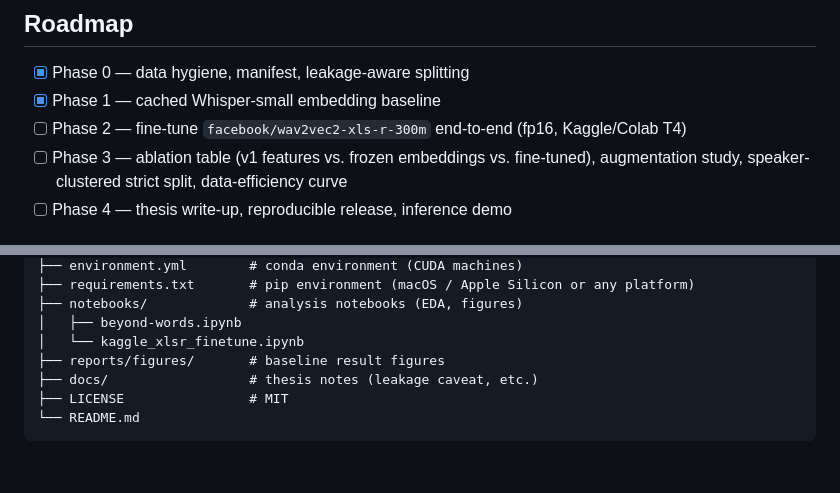
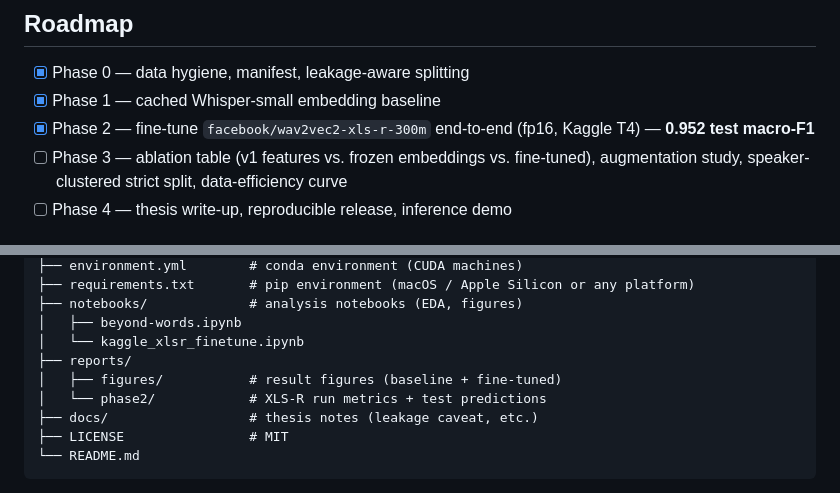
Before and after one commit to towfique-elahe/beyond-words, a Markdown page: README.md, 2 parts joined by grey strips. GitHub-like rendering; blank space fills up the shorter version.

```diff
--- a/README.md
+++ b/README.md
@@ -141,7 +167,7 @@ Planned mitigations: speaker clustering (ECAPA embeddings) to build pseudo-speak
 
 - [x] Phase 0 — data hygiene, manifest, leakage-aware splitting
 - [x] Phase 1 — cached Whisper-small embedding baseline
-- [ ] Phase 2 — fine-tune `facebook/wav2vec2-xls-r-300m` end-to-end (fp16, Kaggle/Colab T4)
+- [x] Phase 2 — fine-tune `facebook/wav2vec2-xls-r-300m` end-to-end (fp16, Kaggle T4) — **0.952 test macro-F1**
 - [ ] Phase 3 — ablation table (v1 features vs. frozen embeddings vs. fine-tuned), augmentation study, speaker-clustered strict split, data-efficiency curve
 - [ ] Phase 4 — thesis write-up, reproducible release, inference demo
 
@@ -163,7 +189,9 @@ Phases 0–1 were developed on a single **NVIDIA GTX 1660 Ti (6 GB)** and later
 ├── notebooks/             # analysis notebooks (EDA, figures)
 │   ├── beyond-words.ipynb
 │   └── kaggle_xlsr_finetune.ipynb
-├── reports/figures/       # baseline result figures
+├── reports/
+│   ├── figures/           # result figures (baseline + fine-tuned)
+│   └── phase2/            # XLS-R run metrics + test predictions
 ├── docs/                  # thesis notes (leakage caveat, etc.)
 ├── LICENSE                # MIT
 └── README.md
```
Also changed, not shown: other parts of README.md (+26 -0 lines), reports/figures/confusion_matrix_xlsr.png (added), reports/figures/per_class_f1_comparison.png (added), reports/figures/training_curve_xlsr.png (added), 4 other files.
